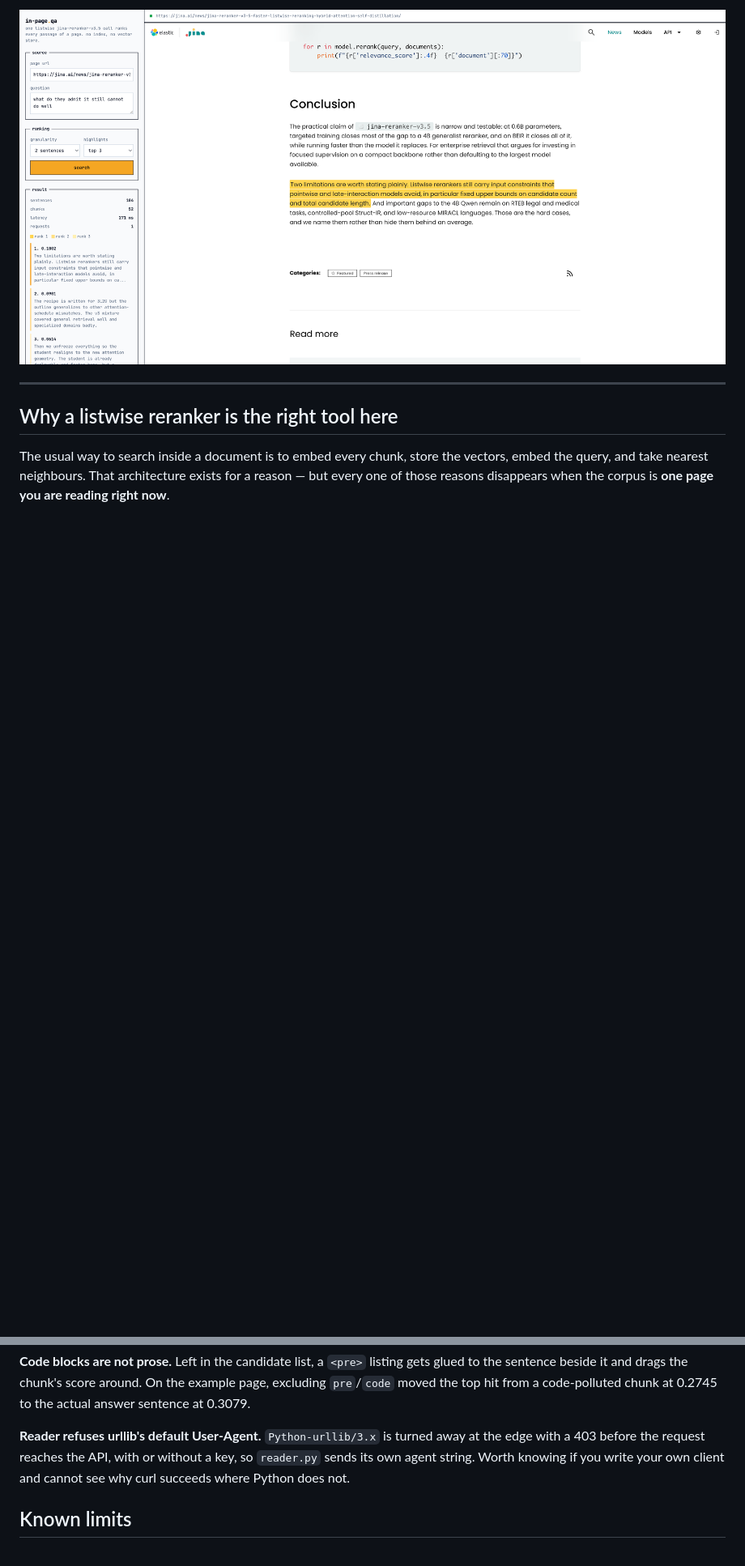
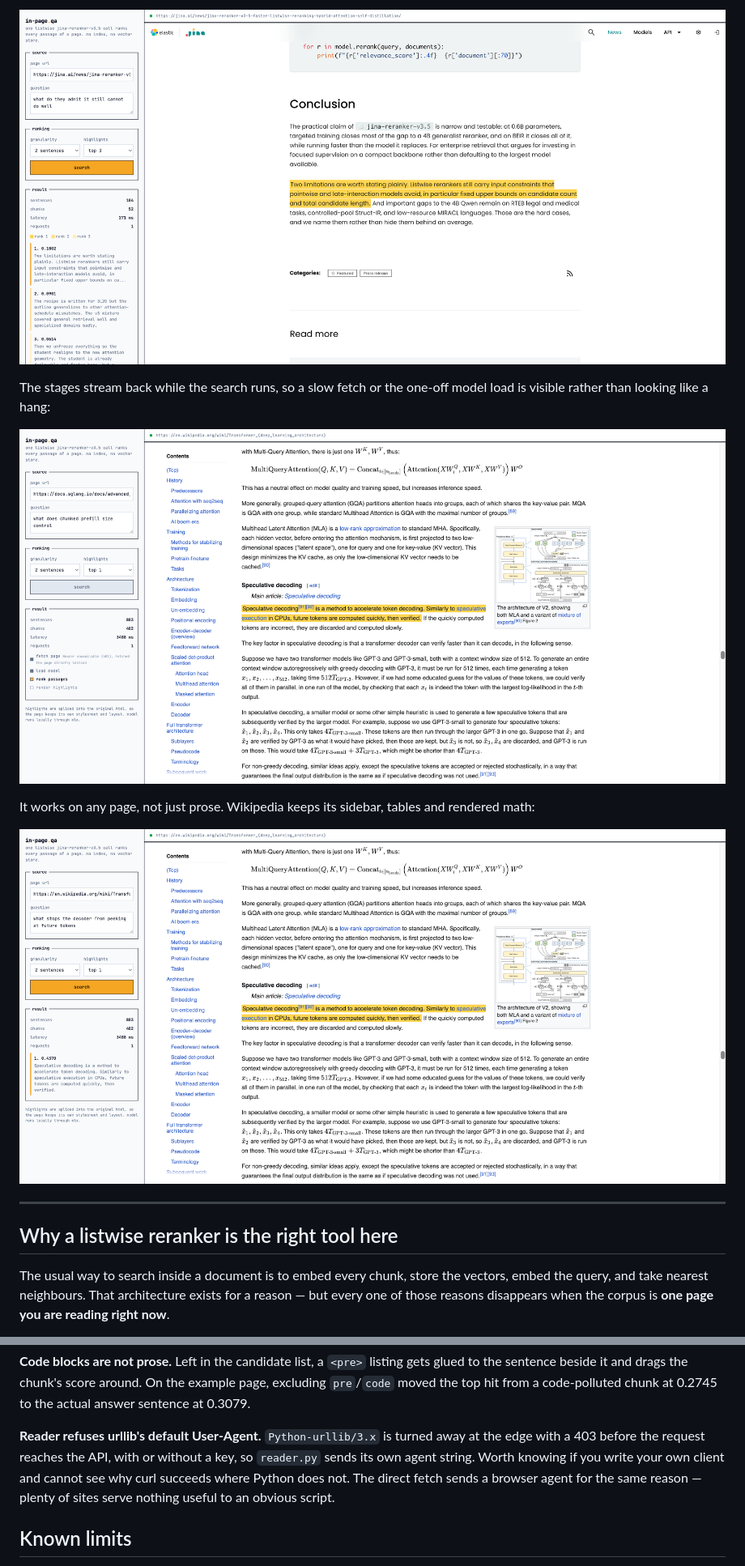
Before and after one commit to hanxiao/jina-reranker-v3.5-in-page-search, a Markdown page: README.md, 2 parts joined by grey strips. Shown at 81% size. Rendered like a GitHub page; pictures changed too: docs/img/ui-progress.png (added), docs/img/ui-wikipedia.png (added); blank space fills up the shorter version.

```diff
--- a/README.md
+++ b/README.md
@@ -21,6 +21,16 @@ the runners-up and lists them with their scores; clicking one scrolls the page
 to it.
 
 ![Top 3 highlights](docs/img/ui-top3.png)
+
+The stages stream back while the search runs, so a slow fetch or the one-off
+model load is visible rather than looking like a hang:
+
+![Progress while searching](docs/img/ui-progress.png)
+
+It works on any page, not just prose. Wikipedia keeps its sidebar, tables and
+rendered math:
+
+![Wikipedia](docs/img/ui-wikipedia.png)
 
 ---
 
@@ -221,7 +249,9 @@ chunk at 0.2745 to the actual answer sentence at 0.3079.
 **Reader refuses urllib's default User-Agent.** `Python-urllib/3.x` is turned
 away at the edge with a 403 before the request reaches the API, with or without
 a key, so `reader.py` sends its own agent string. Worth knowing if you write
-your own client and cannot see why curl succeeds where Python does not.
+your own client and cannot see why curl succeeds where Python does not. The
+direct fetch sends a browser agent for the same reason — plenty of sites serve
+nothing useful to an obvious script.
 
 ## Known limits
 
```
Also changed, not shown: other parts of README.md (+23 -5 lines), 3 other files.
